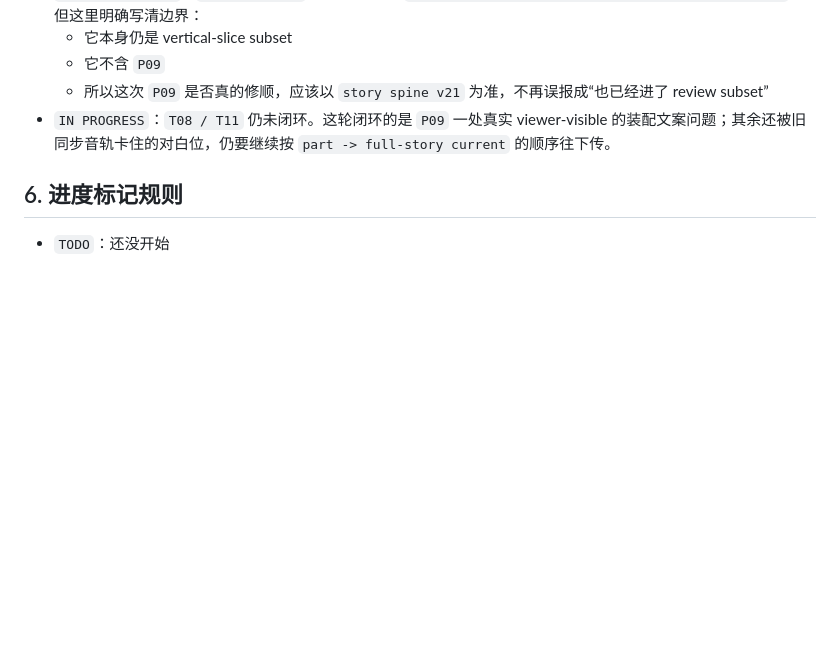
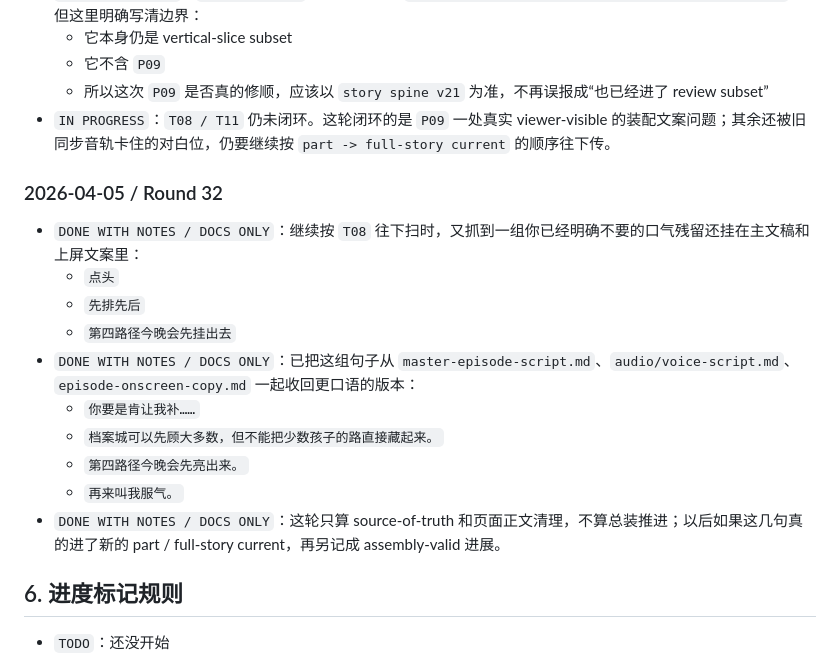
Before and after one commit to JamesWuHK/future-bay-chapter-01-preview, a Markdown page: docs/workflow-remediation-todo.md, the part around the change. Rendered like a GitHub page; blank space fills up the shorter version.

Commit message:
deploy: sync docs-only dialogue cleanup

```diff
--- a/docs/workflow-remediation-todo.md
+++ b/docs/workflow-remediation-todo.md
@@ -360,6 +360,19 @@
   - 所以这次 `P09` 是否真的修顺，应该以 `story spine v21` 为准，不再误报成“也已经进了 review subset”
 - `IN PROGRESS`：`T08 / T11` 仍未闭环。这轮闭环的是 `P09` 一处真实 viewer-visible 的装配文案问题；其余还被旧同步音轨卡住的对白位，仍要继续按 `part -> full-story current` 的顺序往下传。
 
+### 2026-04-05 / Round 32
+
+- `DONE WITH NOTES / DOCS ONLY`：继续按 `T08` 往下扫时，又抓到一组你已经明确不要的口气残留还挂在主文稿和上屏文案里：
+  - `点头`
+  - `先排先后`
+  - `第四路径今晚会先挂出去`
+- `DONE WITH NOTES / DOCS ONLY`：已把这组句子从 `master-episode-script.md`、`audio/voice-script.md`、`episode-onscreen-copy.md` 一起收回更口语的版本：
+  - `你要是肯让我补……`
+  - `档案城可以先顾大多数，但不能把少数孩子的路直接藏起来。`
+  - `第四路径今晚会先亮出来。`
+  - `再来叫我服气。`
+- `DONE WITH NOTES / DOCS ONLY`：这轮只算 source-of-truth 和页面正文清理，不算总装推进；以后如果这几句真的进了新的 part / full-story current，再另记成 assembly-valid 进展。
+
 ## 6. 进度标记规则
 
 - `TODO`：还没开始
```
Also changed, not shown: docs/episode-onscreen-copy.md (+2 -2 lines), docs/master-episode-script.md (+1 -1 lines).
